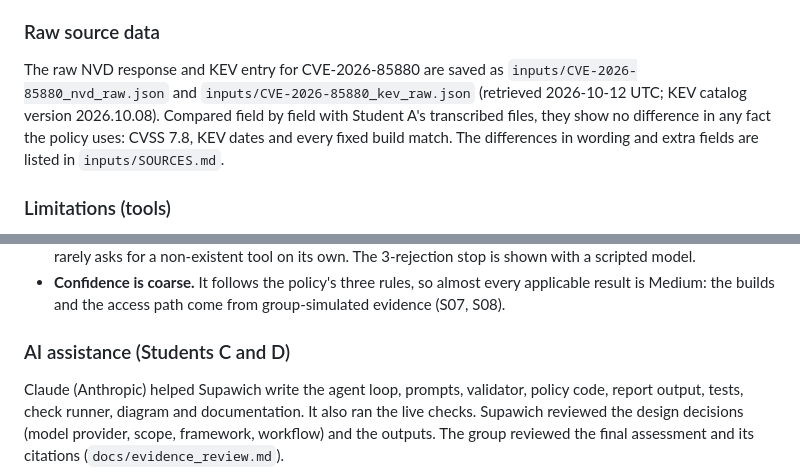
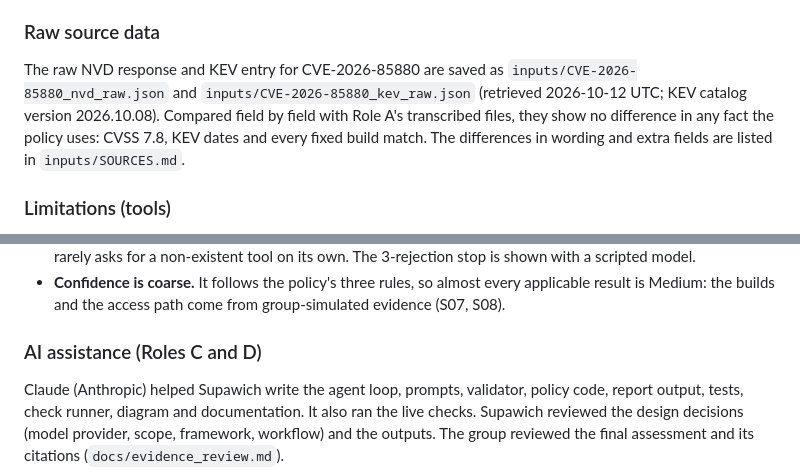
Before and after one commit to Puminunp/security-triage-agent, a Markdown page: README.md, 2 parts joined by grey strips. GitHub-like rendering.

```diff
--- a/README.md
+++ b/README.md
@@ -213,7 +215,7 @@ Every call returns the same wrapper: `tool`, `args`, `status` (`live`, `cached`,
 
 ### Raw source data
 
-The raw NVD response and KEV entry for CVE-2026-85880 are saved as `inputs/CVE-2026-85880_nvd_raw.json` and `inputs/CVE-2026-85880_kev_raw.json` (retrieved 2026-10-12 UTC; KEV catalog version 2026.10.08). Compared field by field with Student A's transcribed files, they show no difference in any fact the policy uses: CVSS 7.8, KEV dates and every fixed build match. The differences in wording and extra fields are listed in `inputs/SOURCES.md`.
+The raw NVD response and KEV entry for CVE-2026-85880 are saved as `inputs/CVE-2026-85880_nvd_raw.json` and `inputs/CVE-2026-85880_kev_raw.json` (retrieved 2026-10-12 UTC; KEV catalog version 2026.10.08). Compared field by field with Role A's transcribed files, they show no difference in any fact the policy uses: CVSS 7.8, KEV dates and every fixed build match. The differences in wording and extra fields are listed in `inputs/SOURCES.md`.
 
 ### Limitations (tools)
 
@@ -282,6 +284,6 @@ Expected vs actual results, the demonstration checklist and limitations are in `
 - **The invalid-tool failure is induced.** It is triggered by an instruction in the task message, because a real model rarely asks for a non-existent tool on its own. The 3-rejection stop is shown with a scripted model.
 - **Confidence is coarse.** It follows the policy's three rules, so almost every applicable result is Medium: the builds and the access path come from group-simulated evidence (S07, S08).
 
-### AI assistance (Students C and D)
+### AI assistance (Roles C and D)
 
 Claude (Anthropic) helped Supawich write the agent loop, prompts, validator, policy code, report output, tests, check runner, diagram and documentation. It also ran the live checks. Supawich reviewed the design decisions (model provider, scope, framework, workflow) and the outputs. The group reviewed the final assessment and its citations (`docs/evidence_review.md`).
```
Also changed, not shown: other parts of README.md (+24 -22 lines).
